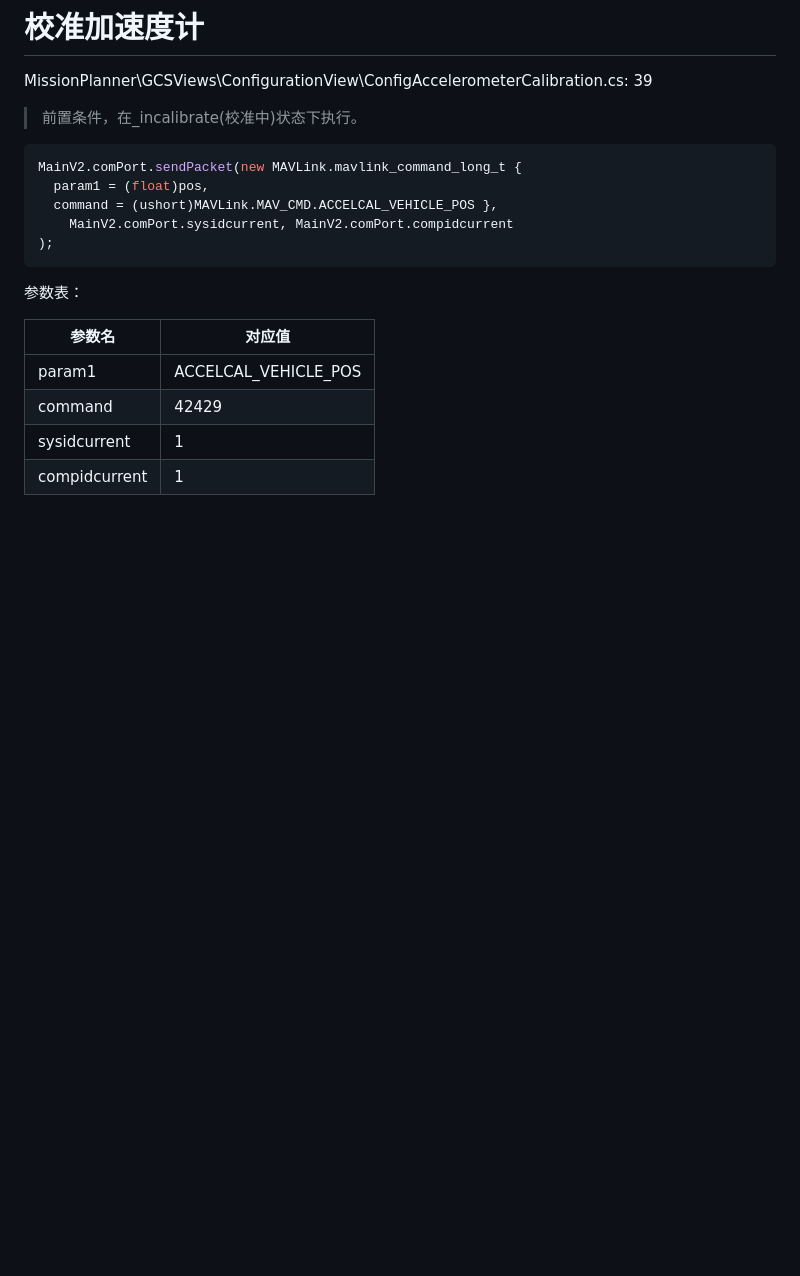
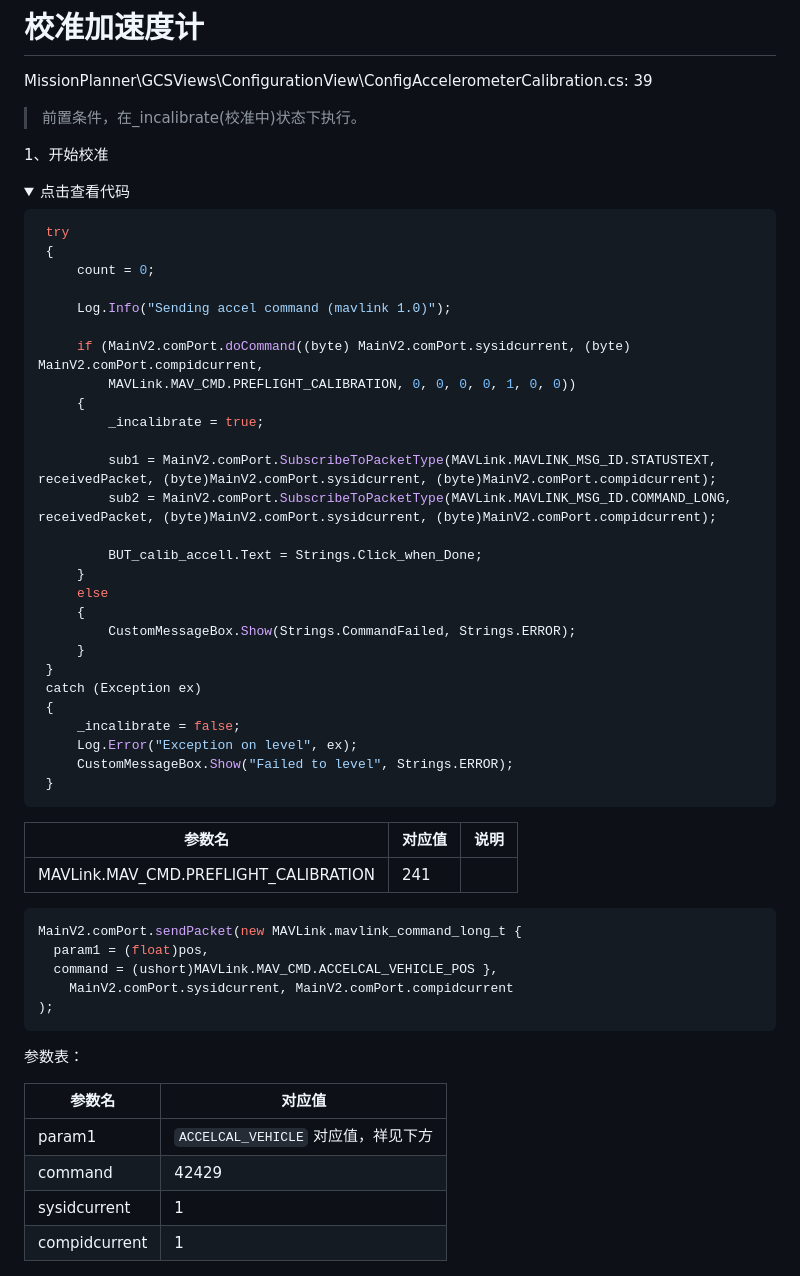
Before and after one commit to wilsonLiuXing/wilsonLiuXing.github.io, a Markdown page: rm.md, the part around the change. Rendered like a GitHub page; folded sections open; blank space fills up the shorter version.

````diff
--- a/rm.md
+++ b/rm.md
@@ -3,6 +3,46 @@
 <font color="red">MissionPlanner\GCSViews\ConfigurationView\ConfigAccelerometerCalibration.cs: 39</font>
 
 > 前置条件，在_incalibrate(校准中)状态下执行。
+
+1、开始校准
+<details>
+<summary>点击查看代码</summary>
+
+```C#
+ try
+ {
+     count = 0;
+
+     Log.Info("Sending accel command (mavlink 1.0)");
+
+     if (MainV2.comPort.doCommand((byte) MainV2.comPort.sysidcurrent, (byte) MainV2.comPort.compidcurrent,
+         MAVLink.MAV_CMD.PREFLIGHT_CALIBRATION, 0, 0, 0, 0, 1, 0, 0))
+     {
+         _incalibrate = true;
+
+         sub1 = MainV2.comPort.SubscribeToPacketType(MAVLink.MAVLINK_MSG_ID.STATUSTEXT, receivedPacket, (byte)MainV2.comPort.sysidcurrent, (byte)MainV2.comPort.compidcurrent);
+         sub2 = MainV2.comPort.SubscribeToPacketType(MAVLink.MAVLINK_MSG_ID.COMMAND_LONG, receivedPacket, (byte)MainV2.comPort.sysidcurrent, (byte)MainV2.comPort.compidcurrent);
+
+         BUT_calib_accell.Text = Strings.Click_when_Done;
+     }
+     else
+     {
+         CustomMessageBox.Show(Strings.CommandFailed, Strings.ERROR);
+     }
+ }
+ catch (Exception ex)
+ {
+     _incalibrate = false;
+     Log.Error("Exception on level", ex);
+     CustomMessageBox.Show("Failed to level", Strings.ERROR);
+ }
+```
+</details>
+
+
+| 参数名   | 对应值 | 说明|
+|----------|-------|-------|
+| MAVLink.MAV_CMD.PREFLIGHT_CALIBRATION   | 241  | |
 
 ```C#
 MainV2.comPort.sendPacket(new MAVLink.mavlink_command_long_t {
@@ -16,7 +56,7 @@ MainV2.comPort.sendPacket(new MAVLink.mavlink_command_long_t {
 
 | 参数名   | 对应值 |
 |----------|-------|
-| param1   | ACCELCAL_VEHICLE_POS     |
+| param1   | `ACCELCAL_VEHICLE` 对应值，祥见下方     |
 | command  | 42429 |
 | sysidcurrent    | 1    |
 | compidcurrent   | 1 |
````
